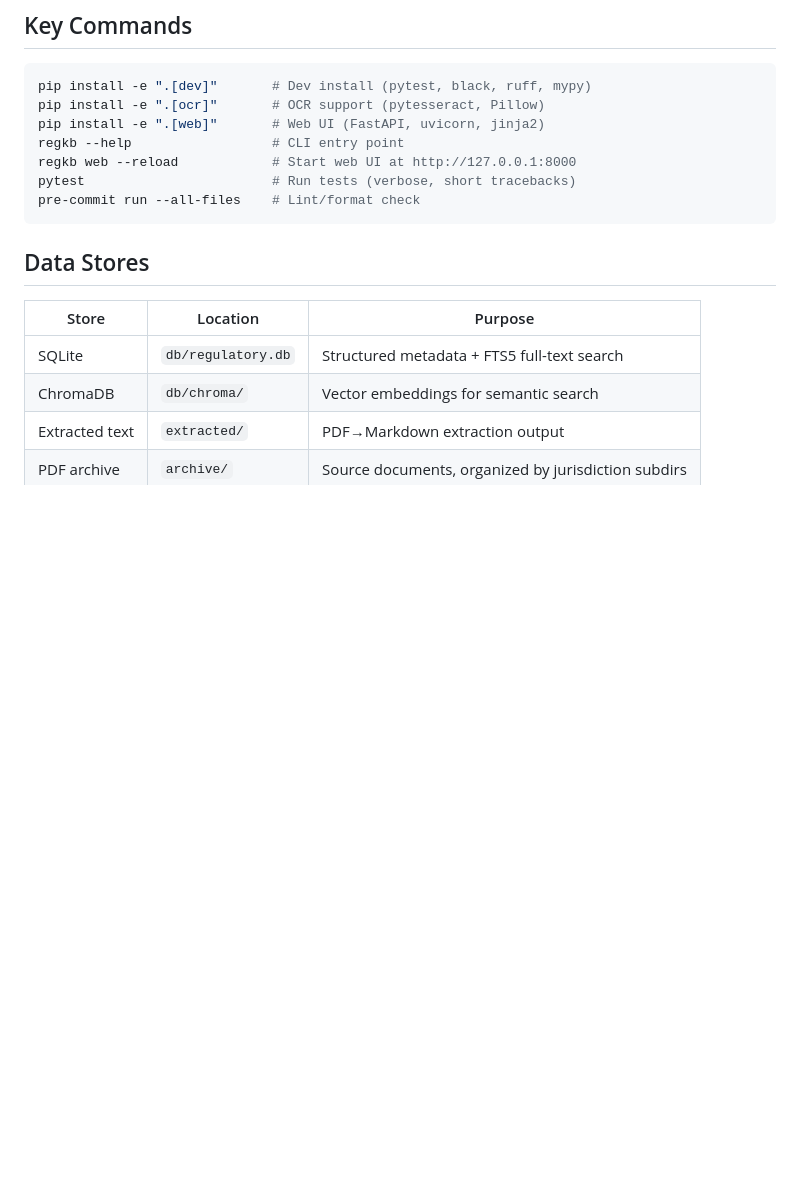
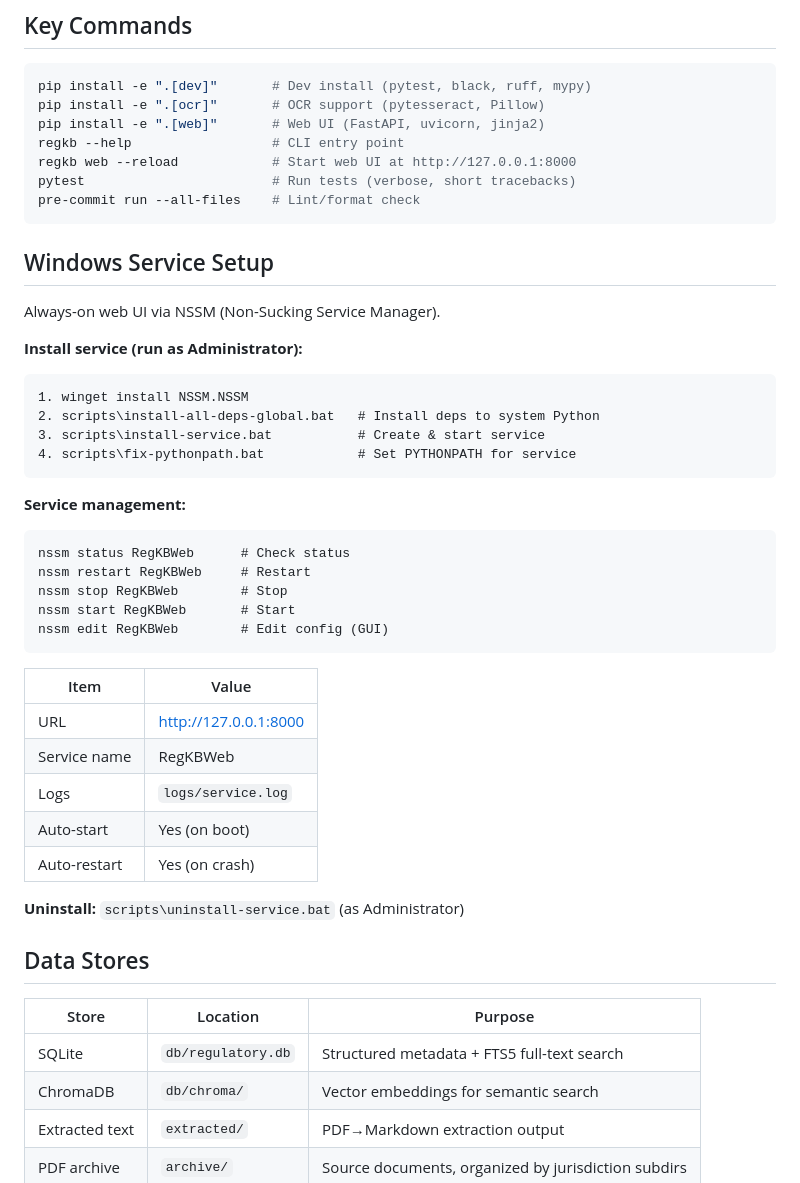
Before and after one commit to lisadonlon/RegulatoryKB, a Markdown page: CLAUDE.md, the part around the change. GitHub-like rendering; blank space fills up the shorter version.

Commit message:
Add Windows service setup docs to CLAUDE.md
Co-Authored-By: Claude Opus 4.5 <noreply@anthropic.com>

````diff
--- a/CLAUDE.md
+++ b/CLAUDE.md
@@ -170,6 +170,37 @@ regkb web --reload            # Start web UI at http://127.0.0.1:8000
 pytest                        # Run tests (verbose, short tracebacks)
 pre-commit run --all-files    # Lint/format check
 ```
+
+## Windows Service Setup
+
+Always-on web UI via NSSM (Non-Sucking Service Manager).
+
+**Install service (run as Administrator):**
+```
+1. winget install NSSM.NSSM
+2. scripts\install-all-deps-global.bat   # Install deps to system Python
+3. scripts\install-service.bat           # Create & start service
+4. scripts\fix-pythonpath.bat            # Set PYTHONPATH for service
+```
+
+**Service management:**
+```
+nssm status RegKBWeb      # Check status
+nssm restart RegKBWeb     # Restart
+nssm stop RegKBWeb        # Stop
+nssm start RegKBWeb       # Start
+nssm edit RegKBWeb        # Edit config (GUI)
+```
+
+| Item | Value |
+|------|-------|
+| URL | http://127.0.0.1:8000 |
+| Service name | RegKBWeb |
+| Logs | `logs/service.log` |
+| Auto-start | Yes (on boot) |
+| Auto-restart | Yes (on crash) |
+
+**Uninstall:** `scripts\uninstall-service.bat` (as Administrator)
 
 ## Data Stores
 
````
